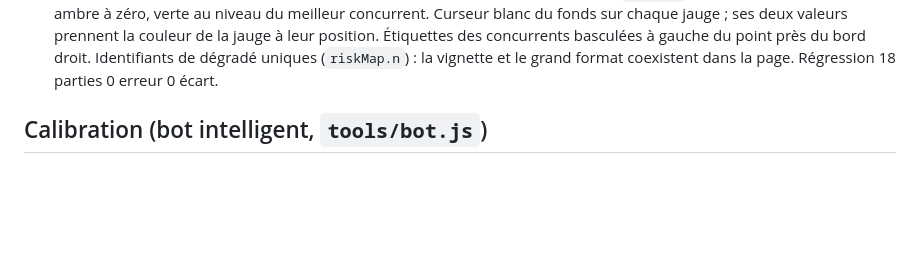
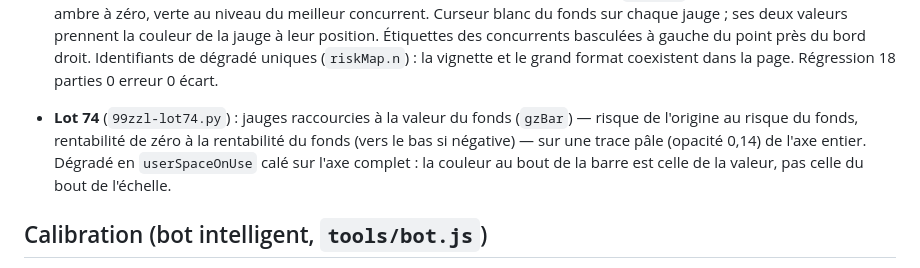
Before and after one commit to adereuddre-tech/le-book, a Markdown page: HANDOFF.md, the part around the change. GitHub-like rendering; blank space fills up the shorter version.

Commit message:
HANDOFF : lot 74

```diff
--- a/HANDOFF.md
+++ b/HANDOFF.md
@@ -714,6 +714,10 @@ Dépôt : `adereuddre-tech/le-book`, branche `main`.
   fonds sur chaque jauge ; ses deux valeurs prennent la couleur de la jauge à leur position. Étiquettes des
   concurrents basculées à gauche du point près du bord droit. Identifiants de dégradé uniques (`riskMap.n`) : la
   vignette et le grand format coexistent dans la page. Régression 18 parties 0 erreur 0 écart.
+- **Lot 74** (`99zzl-lot74.py`) : jauges raccourcies à la valeur du fonds (`gzBar`) — risque de l'origine au risque
+  du fonds, rentabilité de zéro à la rentabilité du fonds (vers le bas si négative) — sur une trace pâle (opacité
+  0,14) de l'axe entier. Dégradé en `userSpaceOnUse` calé sur l'axe complet : la couleur au bout de la barre est
+  celle de la valeur, pas celle du bout de l'échelle.
 
 ## Calibration (bot intelligent, `tools/bot.js`)
 
```
